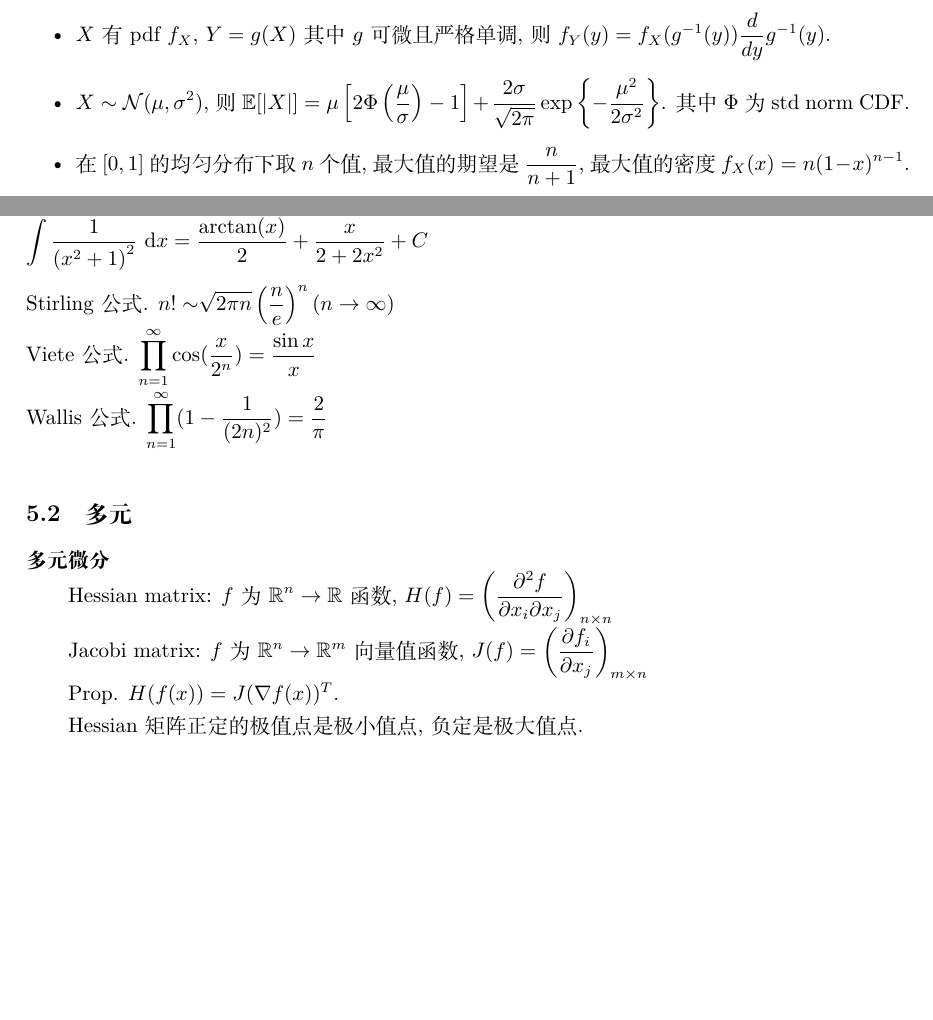
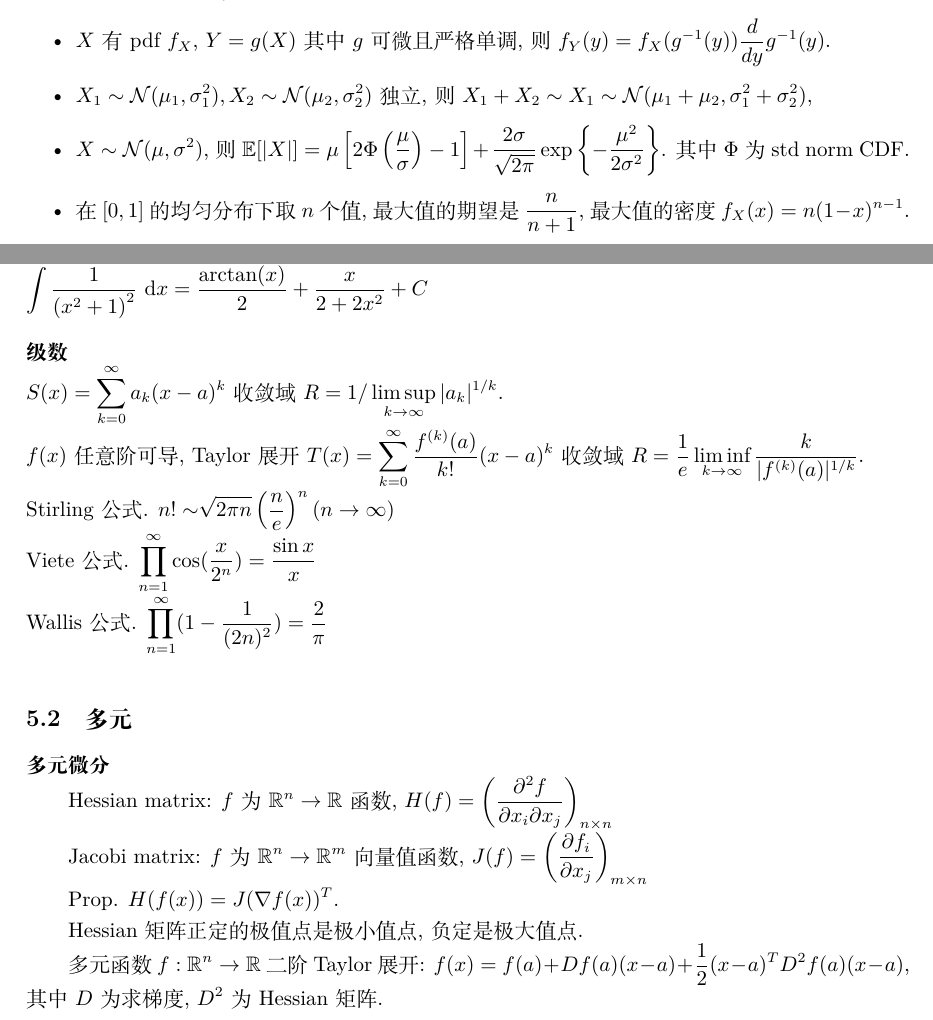
Before and after one commit to Syyyk/Quant-Interview-Cheat-Sheet, a LaTeX document (cheat sheet.tex): two parts of pages 2 and 13 of 17, joined at a grey line, cut so that both start at the same text, the shorter picture padded with empty space. Compiled offline with XeLaTeX.

Commit message:
Minor changes

```diff
--- a/cheat sheet.tex
+++ b/cheat sheet.tex
@@ -91,6 +91,9 @@ where $g(x_1,\dots,x_k)=\mathbb{E}[f(x_1,\dots,x_k,Y_1,\dots,Y_l)]$. \\
 
 \item $X$有pdf $f_X$, $Y=g(X)$其中$g$可微且严格单调, 则$f_Y(y)=f_X(g^{-1}(y))\frac{d}{dy}g^{-1}(y)$.
 
+\item $X_1\sim \mathcal{N}(\mu_1,\sigma_1^2), X_2\sim \mathcal{N}(\mu_2,\sigma_2^2)$ 独立,
+	则$X_1+X_2\sim X_1\sim \mathcal{N}(\mu_1+\mu_2,\sigma_1^2+\sigma_2^2), $
+
 \item $X\sim \mathcal{N}(\mu,\sigma^2)$,
 	则$\mathbb{E}[|X|]=\mu\left[2 \Phi\left(\frac{\mu}{\sigma}\right)-1\right]+
 		\frac{2 \sigma}{\sqrt{2 \pi}} \exp \left\{-\frac{\mu^{2}}{2 \sigma^{2}}\right\}$.
@@ -676,6 +681,11 @@ $\int \frac{1}{\left((x-a)^{2}+b^{2}\right)^{k}} \mathrm{d} x \stackrel{t=\frac{
 \frac{1}{b^{2 k-1}} \int \frac{1}{\left(t^{2}+1\right)^{k}} \mathrm{d} t$, \\
 $\int \frac{1}{\left(x^{2}+1\right)^{2}} \mathrm{~d} x=\frac{\arctan(x)}{2}+\frac{x}{2+2x^2}+C$\\
 
+\noindent \textbf{级数}\\
+$S(x)=\sum_{k=0}^{\infty} a_k (x-a)^k$ 收敛域 $R = 1/ \limsup_{k\to\infty} |a_k|^{1/k}$. \\
+$f(x)$ 任意阶可导, Taylor展开 $T(x)=\sum_{k=0}^{\infty} \frac{f^{(k)}(a)}{k!} (x-a)^k$ 收敛域
+$R = \frac1e \liminf_{k\to\infty} \frac{k}{|f^{(k)}(a)|^{1/k}}$.
+
 \noindent Stirling公式. $n!\sim \sqrt[]{2\pi n}\left(\frac{n}{e}\right)^n (n\to\infty )$\\
 Viete公式. $\prod_{n=1}^{\infty} \cos (\frac{x}{2^n})=\frac{\sin x}{x} $\\
 Wallis公式. $\prod_{n=1}^{\infty} (1-\frac{1}{(2n)^2})=\frac{2}{\pi } $\\
@@ -693,7 +703,11 @@ $J(f)=\left(\frac{\partial f_i}{\partial x_j}\right)_{m\times n}$
 
 Prop. $H(f(x))=J(\nabla f(x))^T$.
 
-Hessian矩阵正定的极值点是极小值点, 负定是极大值点.
+Hessian 矩阵正定的极值点是极小值点, 负定是极大值点.
+
+多元函数 $f:\mathbb{R}^n\to\mathbb{R}$ 二阶 Taylor 展开:
+$f(x) = f(a) + Df(a) (x-a) + \frac12 (x-a)^T D^2f(a) (x-a)$,
+其中$D$为求梯度, $D^2$为 Hessian 矩阵.
 
 隐函数存在定理:
 对多元函数$F(x_1,\dots,x_n,y)=0$, 在周围闭矩形连续且有连续偏导, $F_y\neq 0$, 有$\frac{\partial y}{\partial x_i}=-\frac{F_{x_i}}{F_y}$.
```
Also changed, not shown: cheat sheet.tex (18 more changed lines). Lines whose indentation alone changed are shown as unchanged.
